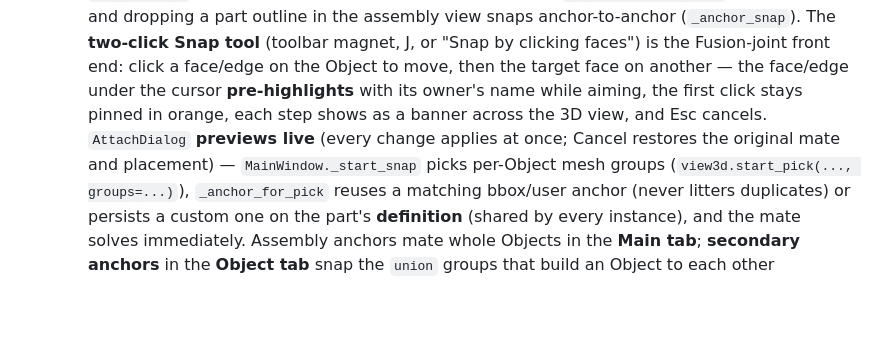
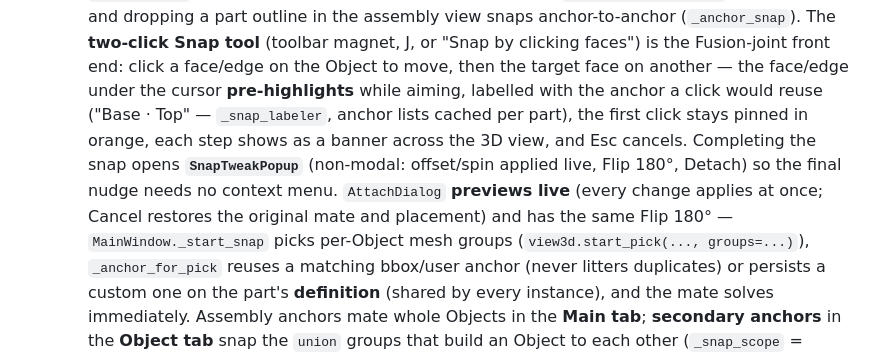
Before and after one commit to gkerherve/KherveCAD, a Markdown page: CLAUDE.md, the part around the change. GitHub-like rendering; blank space fills up the shorter version.

Commit message:
docs: note the snap tweak popup, anchor hover labels and Flip 180

```diff
--- a/CLAUDE.md
+++ b/CLAUDE.md
@@ -280,12 +280,18 @@ into a new module and import.
                        front end: click a face/edge on the Object to
                        move, then the target face on another — the
                        face/edge under the cursor **pre-highlights**
-                       with its owner's name while aiming, the first
-                       click stays pinned in orange, each step shows
-                       as a banner across the 3D view, and Esc
-                       cancels. `AttachDialog` **previews live**
+                       while aiming, labelled with the anchor a click
+                       would reuse ("Base · Top" — `_snap_labeler`,
+                       anchor lists cached per part), the first click
+                       stays pinned in orange, each step shows as a
+                       banner across the 3D view, and Esc cancels.
+                       Completing the snap opens **`SnapTweakPopup`**
+                       (non-modal: offset/spin applied live, Flip
+                       180°, Detach) so the final nudge needs no
+                       context menu. `AttachDialog` **previews live**
                        (every change applies at once; Cancel restores
-                       the original mate and placement) —
+                       the original mate and placement) and has the
+                       same Flip 180° —
                        `MainWindow._start_snap` picks per-Object mesh
                        groups (`view3d.start_pick(..., groups=...)`),
                        `_anchor_for_pick` reuses a matching bbox/user
```
